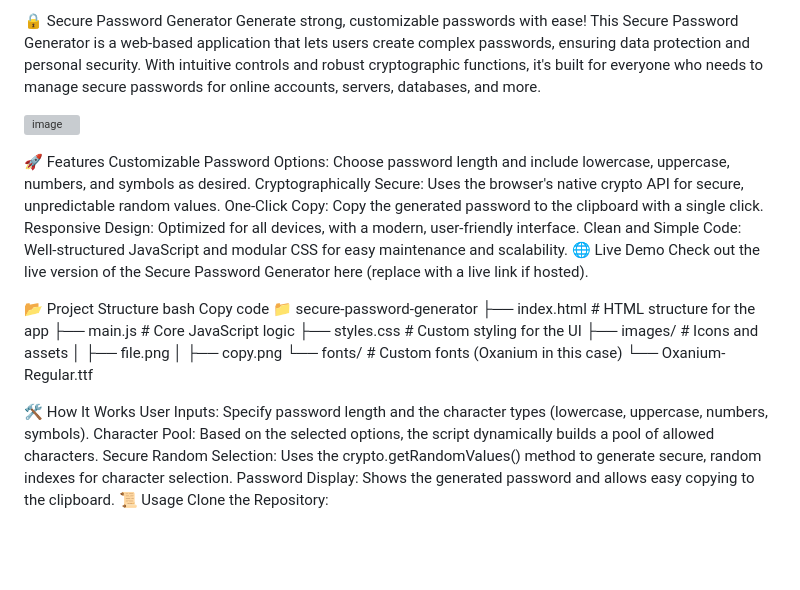
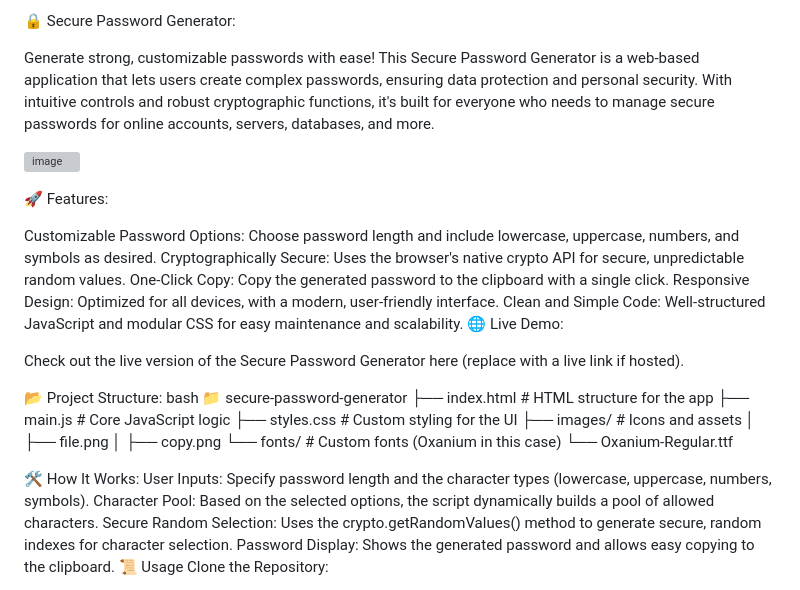
Before and after one commit to k-m-abrar-ahsan/Mini_Projects, a Markdown page: README.md, the part around the change. Drawn GitHub-style; blank space fills up the shorter version; grey boxes are pictures that could not be loaded.

```diff
--- a/README.md
+++ b/README.md
@@ -1,20 +1,22 @@
-🔒 Secure Password Generator
+🔒 Secure Password Generator:
+
 Generate strong, customizable passwords with ease! This Secure Password Generator is a web-based application that lets users create complex passwords, ensuring data protection and personal security. With intuitive controls and robust cryptographic functions, it's built for everyone who needs to manage secure passwords for online accounts, servers, databases, and more.
 
 ![image](https://github.com/user-attachments/assets/4c74e04c-0aa6-412e-a404-5c304dd4116e)
 
-🚀 Features
+🚀 Features:
+
 Customizable Password Options: Choose password length and include lowercase, uppercase, numbers, and symbols as desired.
 Cryptographically Secure: Uses the browser's native crypto API for secure, unpredictable random values.
 One-Click Copy: Copy the generated password to the clipboard with a single click.
 Responsive Design: Optimized for all devices, with a modern, user-friendly interface.
 Clean and Simple Code: Well-structured JavaScript and modular CSS for easy maintenance and scalability.
-🌐 Live Demo
+🌐 Live Demo:
+
 Check out the live version of the Secure Password Generator here (replace with a live link if hosted).
 
-📂 Project Structure
+📂 Project Structure:
 bash
-Copy code
 📁 secure-password-generator
 ├── index.html          # HTML structure for the app
 ├── main.js             # Core JavaScript logic
@@ -25,7 +27,7 @@ Copy code
 └── fonts/              # Custom fonts (Oxanium in this case)
     └── Oxanium-Regular.ttf
 
-🛠️ How It Works
+🛠️ How It Works:
 User Inputs: Specify password length and the character types (lowercase, uppercase, numbers, symbols).
 Character Pool: Based on the selected options, the script dynamically builds a pool of allowed characters.
 Secure Random Selection: Uses the crypto.getRandomValues() method to generate secure, random indexes for character selection.
```
